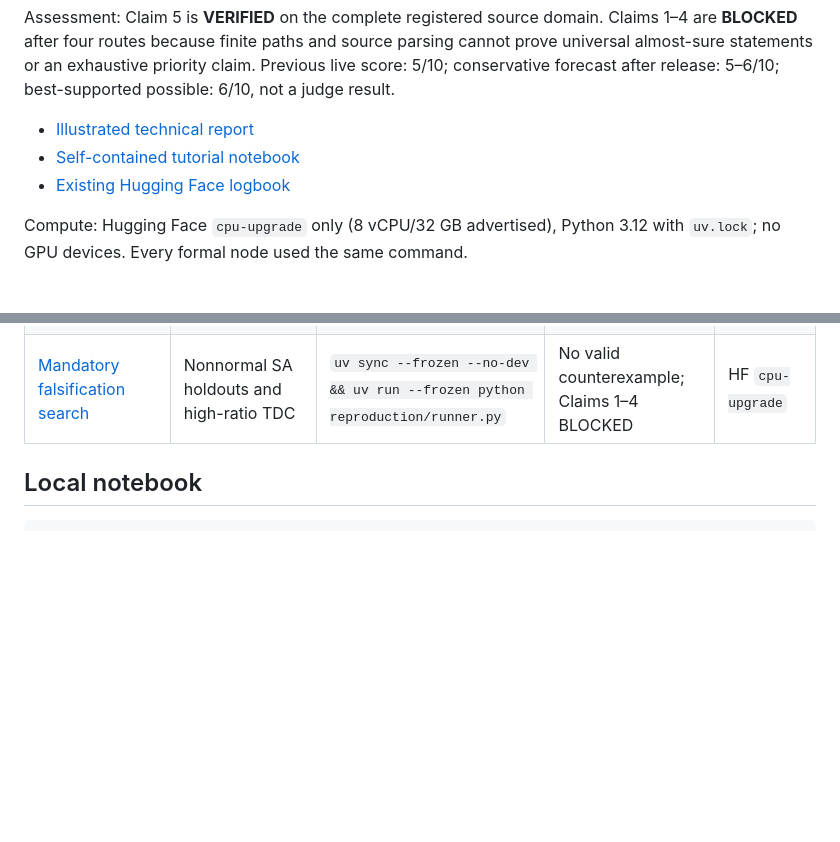
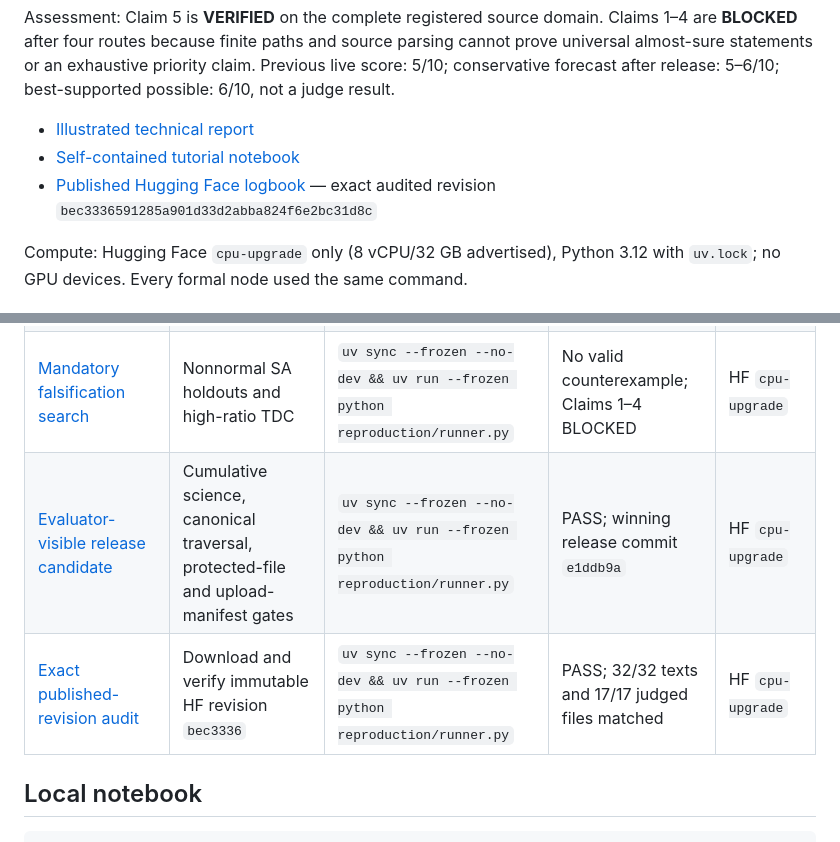
Before and after one commit to MachineLearning-Nerd/icml26-two-timescale-markovian-stochastic-approximation-rl, a Markdown page: README.md, 2 parts joined by grey strips. Drawn GitHub-style; blank space fills up the shorter version.

Commit message:
Publish final reproduction provenance

```diff
--- a/README.md
+++ b/README.md
@@ -10,7 +10,7 @@ Assessment: Claim 5 is **VERIFIED** on the complete registered source domain. Cl
 
 - [Illustrated technical report](reports/reproduction/report.md)
 - [Self-contained tutorial notebook](notebooks/two_timescale_reproduction.py)
-- [Existing Hugging Face logbook](https://huggingface.co/spaces/DineshAI/Iww9TICvKj)
+- [Published Hugging Face logbook](https://huggingface.co/spaces/DineshAI/Iww9TICvKj/tree/bec3336591285a901d33d2abba824f6e2bc31d8c) — exact audited revision `bec3336591285a901d33d2abba824f6e2bc31d8c`
 
 Compute: Hugging Face `cpu-upgrade` only (8 vCPU/32 GB advertised), Python 3.12 with `uv.lock`; no GPU devices. Every formal node used the same command.
 
@@ -25,6 +25,8 @@ Compute: Hugging Face `cpu-upgrade` only (8 vCPU/32 GB advertised), Python 3.12
 | [Appendix B source verifier](https://github.com/MachineLearning-Nerd/icml26-repro-Iww9TICvKj-convergence-of-two-timescale-markovian-stochastic-approximations-with-applic/tree/orx/hash-pinned-assumption-source-verifier) | Exhaustive hash-pinned source-domain check | `uv sync --frozen --no-dev && uv run --frozen python reproduction/runner.py` | Claim 5 VERIFIED | HF `cpu-upgrade` |
 | [Proof dependency reconstruction](https://github.com/MachineLearning-Nerd/icml26-repro-Iww9TICvKj-convergence-of-two-timescale-markovian-stochastic-approximations-with-applic/tree/orx/proof-dependency-reconstruction) | Paper/Yu source graph and proof-gap audit | `uv sync --frozen --no-dev && uv run --frozen python reproduction/runner.py` | Third route complete; Claims 1–4 BLOCKED | HF `cpu-upgrade` |
 | [Mandatory falsification search](https://github.com/MachineLearning-Nerd/icml26-repro-Iww9TICvKj-convergence-of-two-timescale-markovian-stochastic-approximations-with-applic/tree/orx/mandatory-falsification-search) | Nonnormal SA holdouts and high-ratio TDC | `uv sync --frozen --no-dev && uv run --frozen python reproduction/runner.py` | No valid counterexample; Claims 1–4 BLOCKED | HF `cpu-upgrade` |
+| [Evaluator-visible release candidate](https://github.com/MachineLearning-Nerd/icml26-repro-Iww9TICvKj-convergence-of-two-timescale-markovian-stochastic-approximations-with-applic/tree/orx/evaluator-visible-release-candidate) | Cumulative science, canonical traversal, protected-file and upload-manifest gates | `uv sync --frozen --no-dev && uv run --frozen python reproduction/runner.py` | PASS; winning release commit `e1ddb9a` | HF `cpu-upgrade` |
+| [Exact published-revision audit](https://github.com/MachineLearning-Nerd/icml26-repro-Iww9TICvKj-convergence-of-two-timescale-markovian-stochastic-approximations-with-applic/tree/orx/post-publication-exact-revision-audit) | Download and verify immutable HF revision `bec3336` | `uv sync --frozen --no-dev && uv run --frozen python reproduction/runner.py` | PASS; 32/32 texts and 17/17 judged files matched | HF `cpu-upgrade` |
 
 ## Local notebook
 
```
Also changed, not shown: reports/reproduction/report.md (+9 -1 lines).
